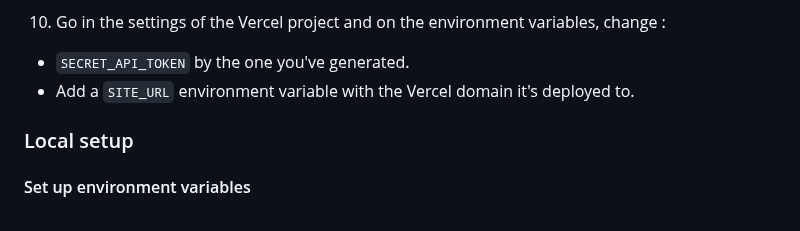
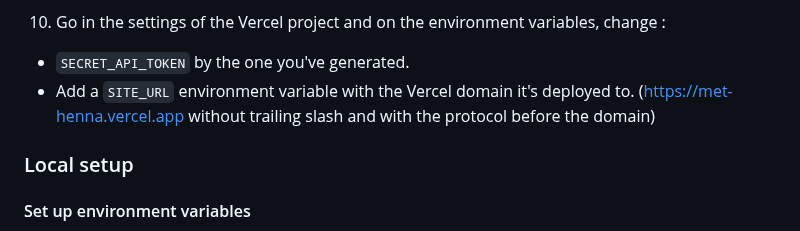
Before and after one commit to Androlax2/theo-nextjs-dato-starter, a Markdown page: README.md, the part around the change. GitHub-like rendering.

```diff
--- a/README.md
+++ b/README.md
@@ -52,7 +52,7 @@
 10. Go in the settings of the Vercel project and on the environment variables, change :
 
 - `SECRET_API_TOKEN` by the one you've generated.
-- Add a `SITE_URL` environment variable with the Vercel domain it's deployed to.
+- Add a `SITE_URL` environment variable with the Vercel domain it's deployed to. (https://met-henna.vercel.app without trailing slash and with the protocol before the domain)
 
 ### Local setup
 
```
